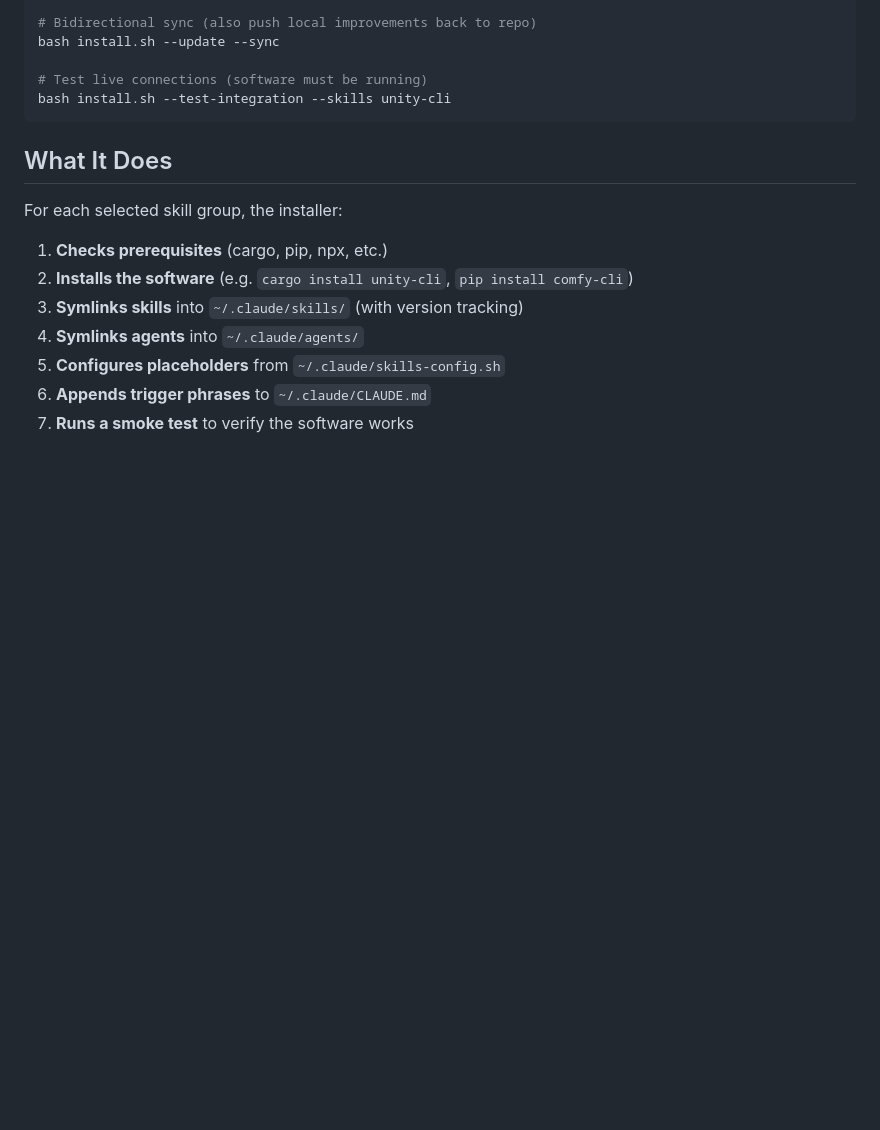
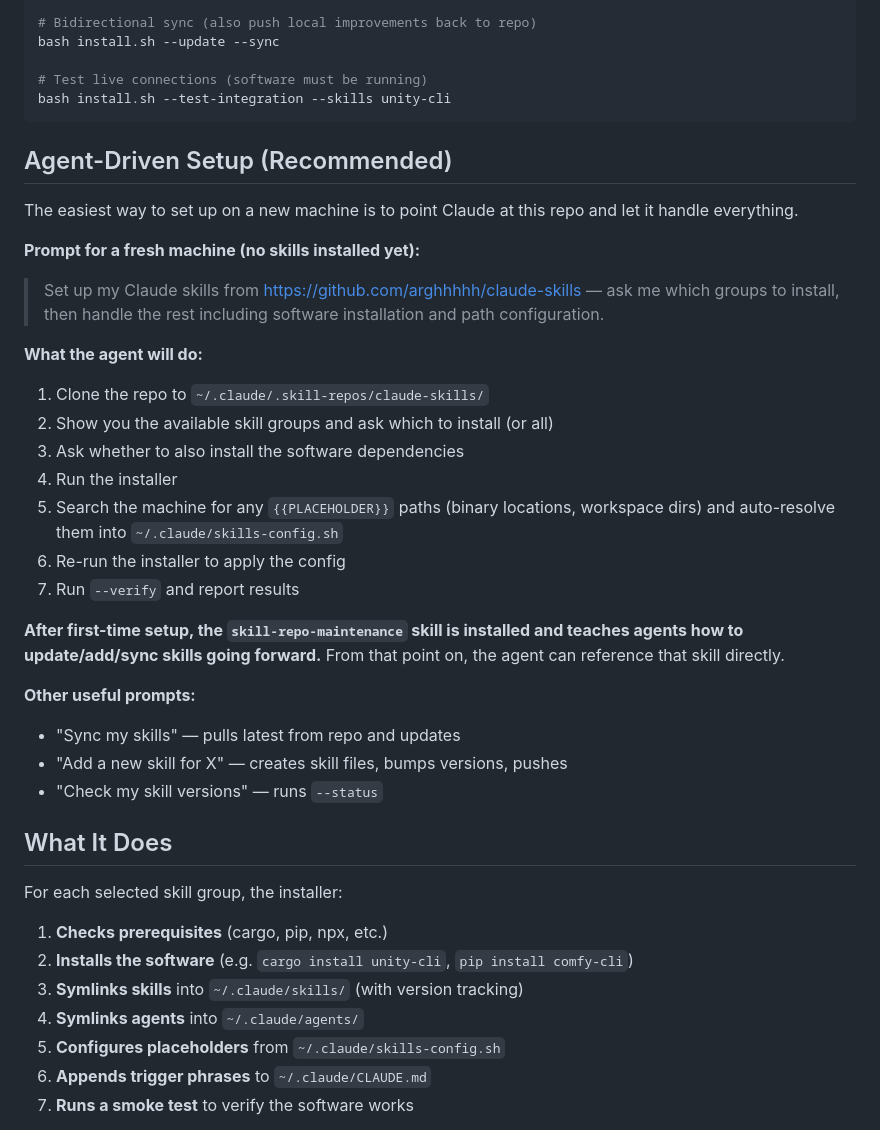
Before and after one commit to arghhhhh/claude-skills, a Markdown page: README.md, the part around the change. Rendered like a GitHub page; blank space fills up the shorter version.

Commit message:
Add agent-driven setup section to README
Documents the recommended prompt for first-time setup on a new machine.
Agents read this README, clone the repo, ask which groups to install,
run the installer, auto-resolve placeholder paths, and verify. After
setup, the skill-repo-maintenance skill handles ongoing maintenance.

Co-Authored-By: Claude Opus 4.6 (1M context) <noreply@anthropic.com>

````diff
--- a/README.md
+++ b/README.md
@@ -36,6 +36,30 @@ bash install.sh --update --sync
 # Test live connections (software must be running)
 bash install.sh --test-integration --skills unity-cli
 ```
+
+## Agent-Driven Setup (Recommended)
+
+The easiest way to set up on a new machine is to point Claude at this repo and let it handle everything.
+
+**Prompt for a fresh machine (no skills installed yet):**
+
+> Set up my Claude skills from https://github.com/arghhhhh/claude-skills — ask me which groups to install, then handle the rest including software installation and path configuration.
+
+**What the agent will do:**
+1. Clone the repo to `~/.claude/.skill-repos/claude-skills/`
+2. Show you the available skill groups and ask which to install (or all)
+3. Ask whether to also install the software dependencies
+4. Run the installer
+5. Search the machine for any `{{PLACEHOLDER}}` paths (binary locations, workspace dirs) and auto-resolve them into `~/.claude/skills-config.sh`
+6. Re-run the installer to apply the config
+7. Run `--verify` and report results
+
+**After first-time setup, the `skill-repo-maintenance` skill is installed and teaches agents how to update/add/sync skills going forward.** From that point on, the agent can reference that skill directly.
+
+**Other useful prompts:**
+- "Sync my skills" — pulls latest from repo and updates
+- "Add a new skill for X" — creates skill files, bumps versions, pushes
+- "Check my skill versions" — runs `--status`
 
 ## What It Does
 
````
